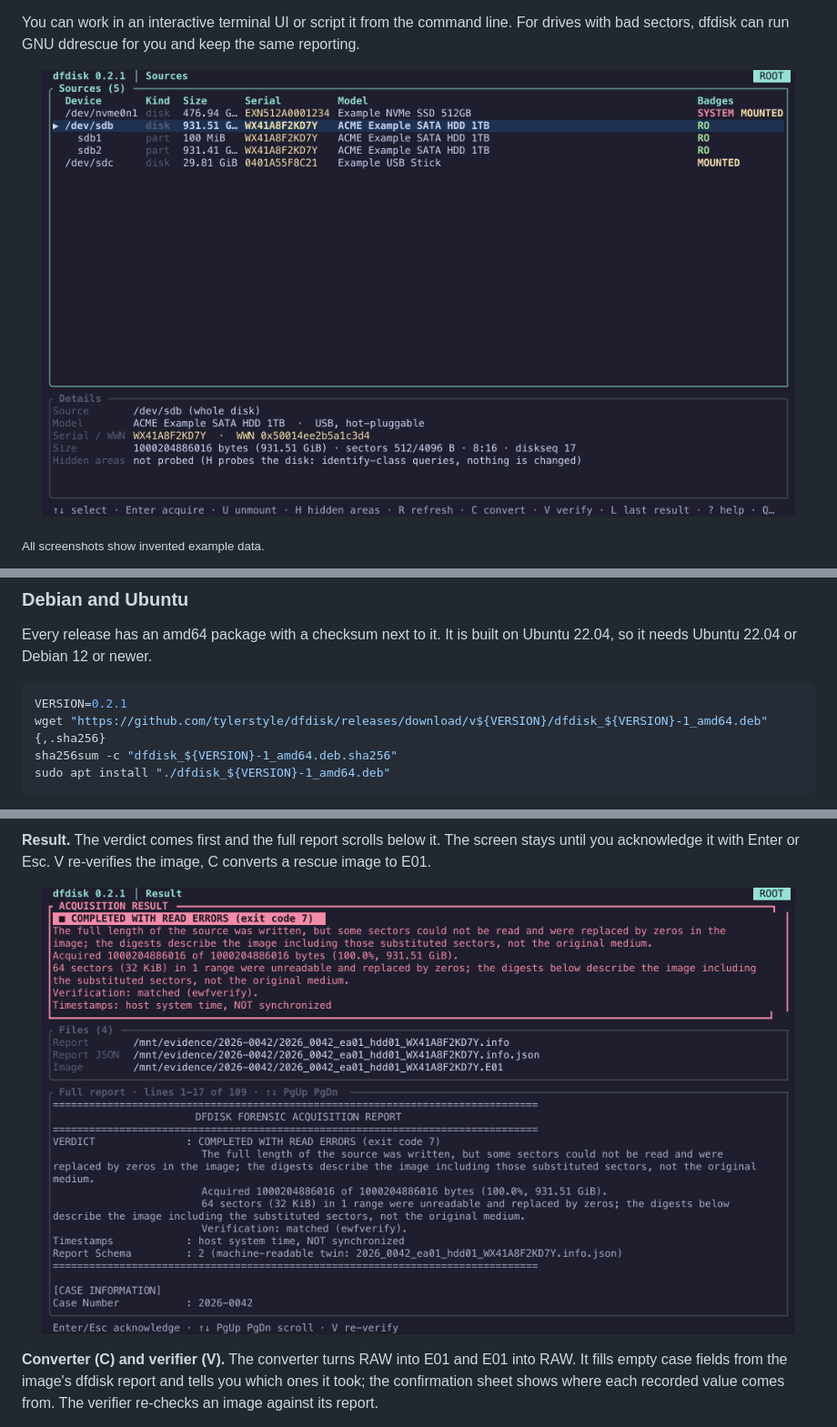
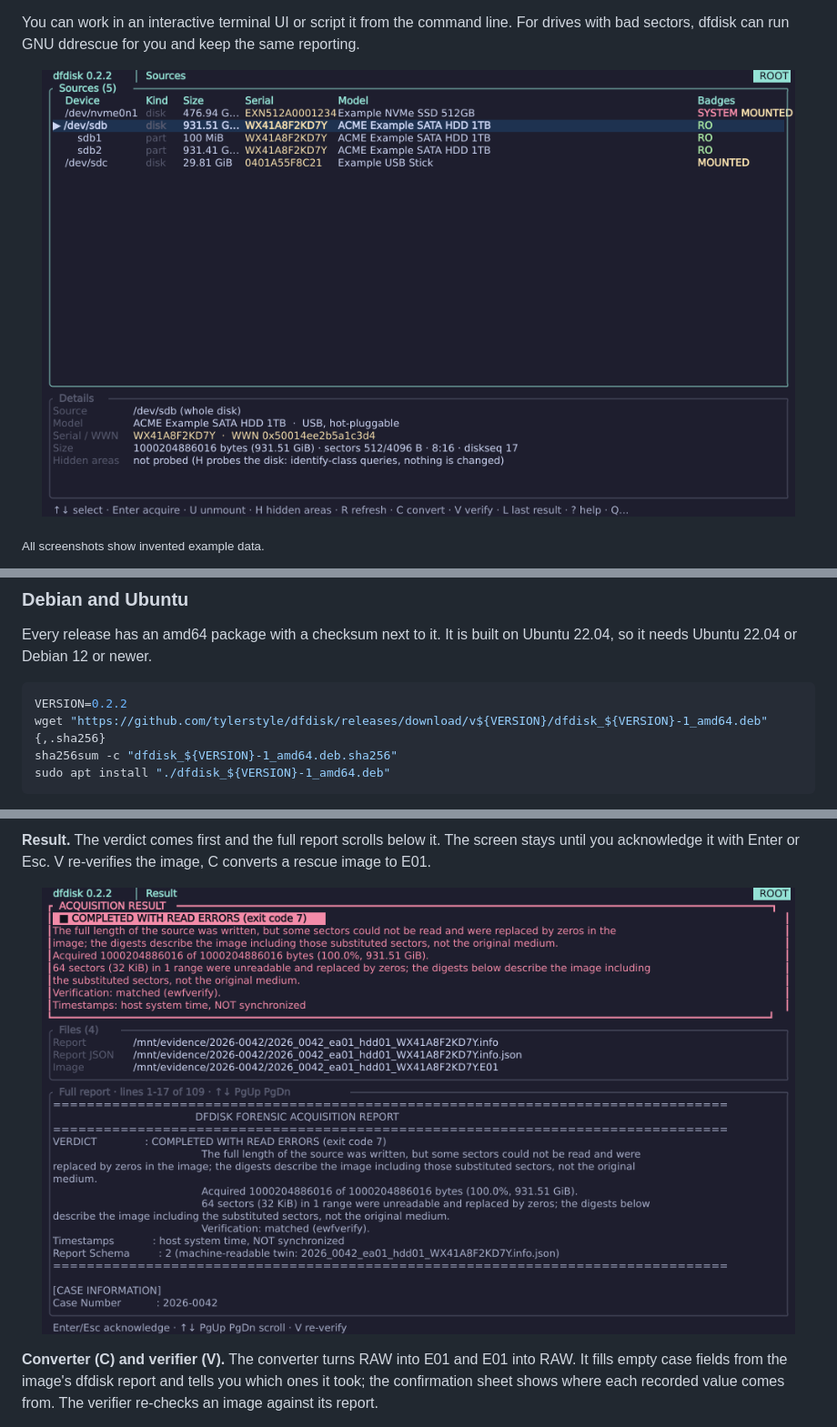
Before and after one commit to tylerstyle/dfdisk, a Markdown page: README.md, 3 parts joined by grey strips. Shown at 91% size. Rendered like a GitHub page; pictures changed too: assets/screenshots/device_explorer.png, assets/screenshots/result.png.

Commit message:
chore(release): dfdisk 0.2.2
- version 0.2.2 in Cargo.toml, Cargo.lock, package.nix and README.md
- CHANGELOG.md section dated 2026-11-23
- screenshots rendered again (the TUI header shows 0.2.2)

````diff
--- a/README.md
+++ b/README.md
@@ -70,7 +70,7 @@ Every release has an amd64 package with a checksum next to it. It is built on
 Ubuntu 22.04, so it needs Ubuntu 22.04 or Debian 12 or newer.
 
 ```bash
-VERSION=0.2.1
+VERSION=0.2.2
 wget "https://github.com/tylerstyle/dfdisk/releases/download/v${VERSION}/dfdisk_${VERSION}-1_amd64.deb"{,.sha256}
 sha256sum -c "dfdisk_${VERSION}-1_amd64.deb.sha256"
 sudo apt install "./dfdisk_${VERSION}-1_amd64.deb"
````
Also changed, not shown: other parts of README.md (+1 -1 lines), CHANGELOG.md (+20 -1 lines), assets/screenshots/acquisition.png, assets/screenshots/case_setup.png, assets/screenshots/confirmation.png, 3 other files.
